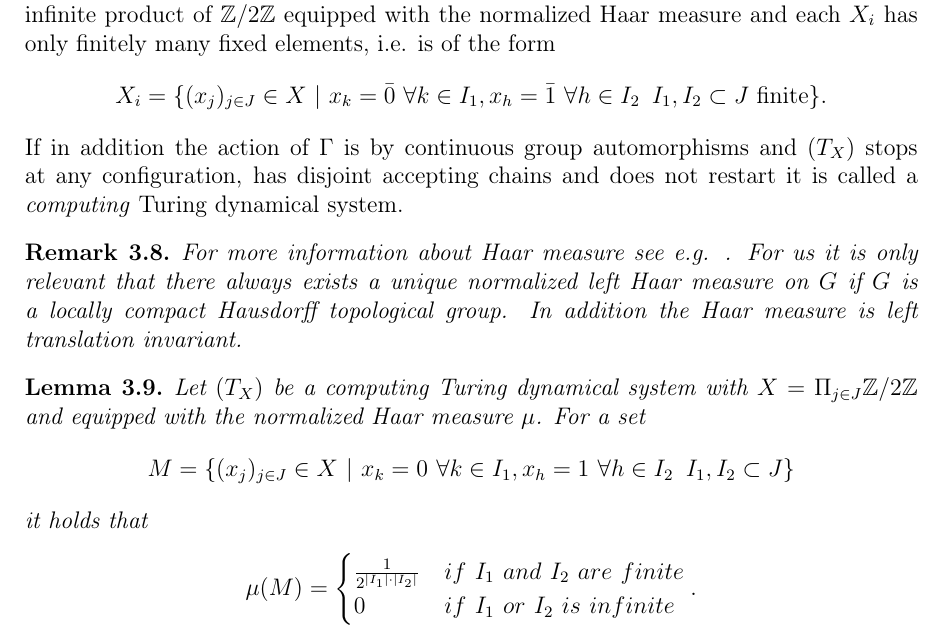
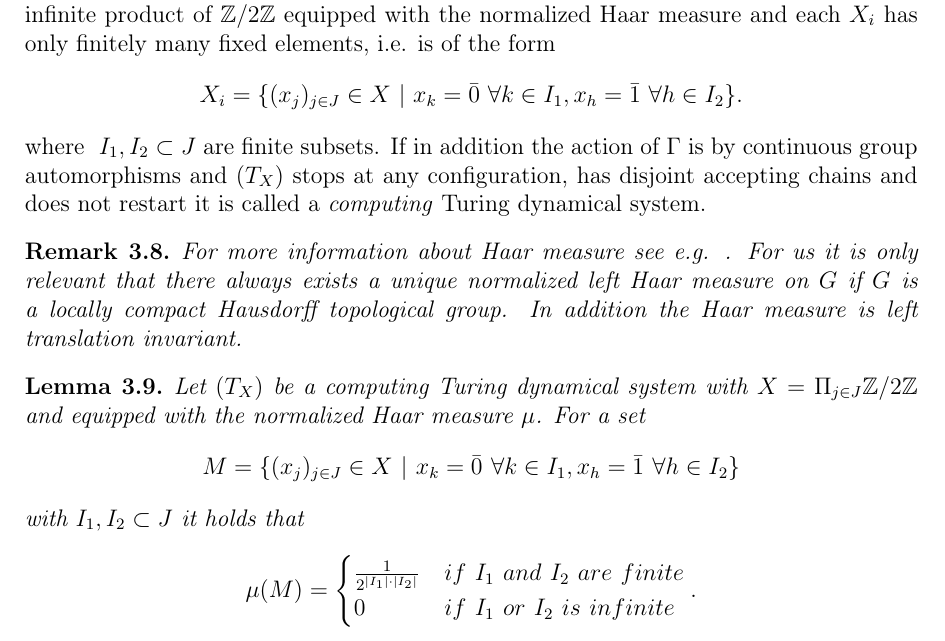
Before and after one commit to bluephoenix42/Masterarbeit, a LaTeX document (bachelorarbeit-vorlage.tex): part of page 10 of 30, cut so that both start at the same text. Compiled offline with pdfLaTeX.

Commit message:
kleine Verbesserungen

```diff
--- a/bachelorarbeit-vorlage.tex
+++ b/bachelorarbeit-vorlage.tex
@@ -369,8 +369,9 @@ Our ultimate goal is to use Turing dynamical systems to get $\ell^2$-Betti numbe
 \begin{Definition}
 	Let $(T_X)$ be a Turing dynamical system where $X = \Pi_{j \in J} \2$ is an infinite product of $\2$ equipped with the normalized Haar measure and each $X_i$  has only finitely many fixed elements, i.e. is of the form
 	\begin{align*}
-		X_i = \{(x_j)_{j \in J} \in X \ | \ x_k = \0 \ \forall k \in I_1, x_h = \1 \ \forall h \in I_2\, \ I_1, I_2 \subset J \ \text{finite}\}.
+		X_i = \{(x_j)_{j \in J} \in X \ | \ x_k = \0 \ \forall k \in I_1, x_h = \1 \ \forall h \in I_2\}.
 	\end{align*}
+	where $\ I_1, I_2 \subset J$ are finite subsets.
 	If in addition the action of $\Gamma$ is by continuous group automorphisms and $(T_X)$ stops at any configuration, has disjoint accepting chains and does not restart it is called a \emph{computing} Turing dynamical system.
 \end{Definition}
 \begin{Remark}
@@ -379,9 +380,9 @@ Our ultimate goal is to use Turing dynamical systems to get $\ell^2$-Betti numbe
 \begin{Lemma}
 	Let $(T_X)$ be a computing Turing dynamical system with $X = \Pi_{j \in J} \2$ and equipped with the normalized Haar measure $\mu$. For a set
 	\begin{align*}
-		M = \{(x_j)_{j \in J} \in X \ | \ x_k = 0 \ \forall k \in I_1, x_h = 1 \ \forall h \in I_2\, \ I_1, I_2 \subset J \}
+		M = \{(x_j)_{j \in J} \in X \ | \ x_k = \0 \ \forall k \in I_1, x_h = \1 \ \forall h \in I_2 \}
 	\end{align*}
-	it holds that
+	with $I_1, I_2 \subset J$ it holds that
 	\begin{align*}
 	\mu (M) = \begin{cases}
 	\frac{1}{2^{|I_1| \cdot |I_2|}} & if \ I_1 \ and \ I_2 \ are \ finite \\
```
Also changed, not shown: bachelorarbeit-vorlage.pdf, 1 other file.
